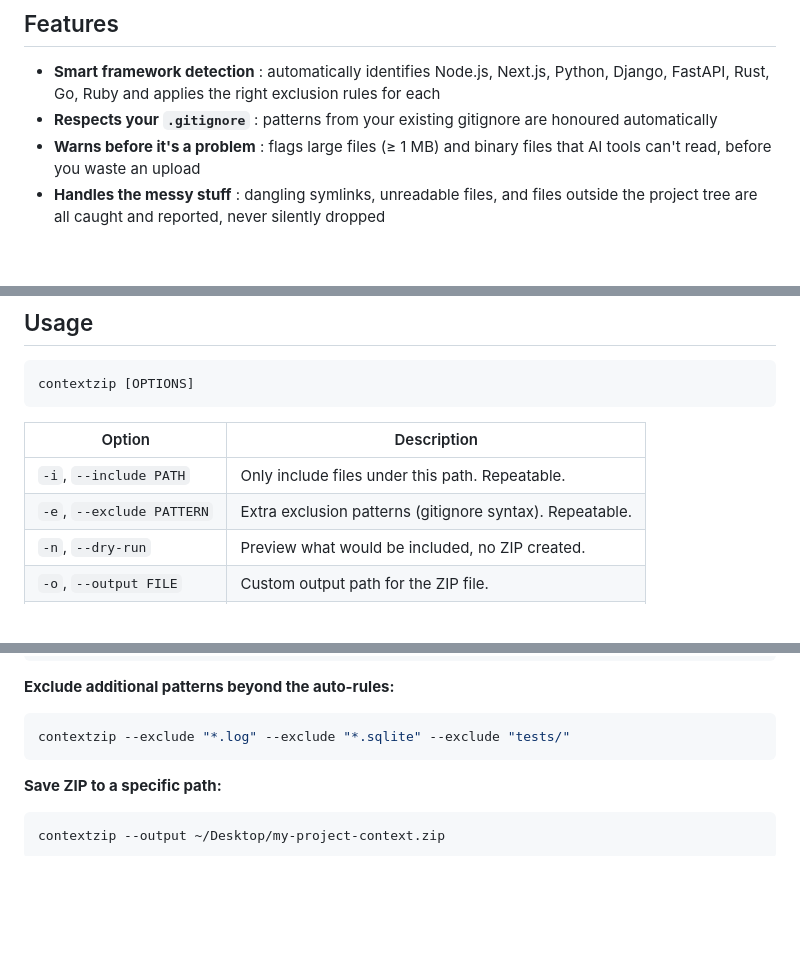
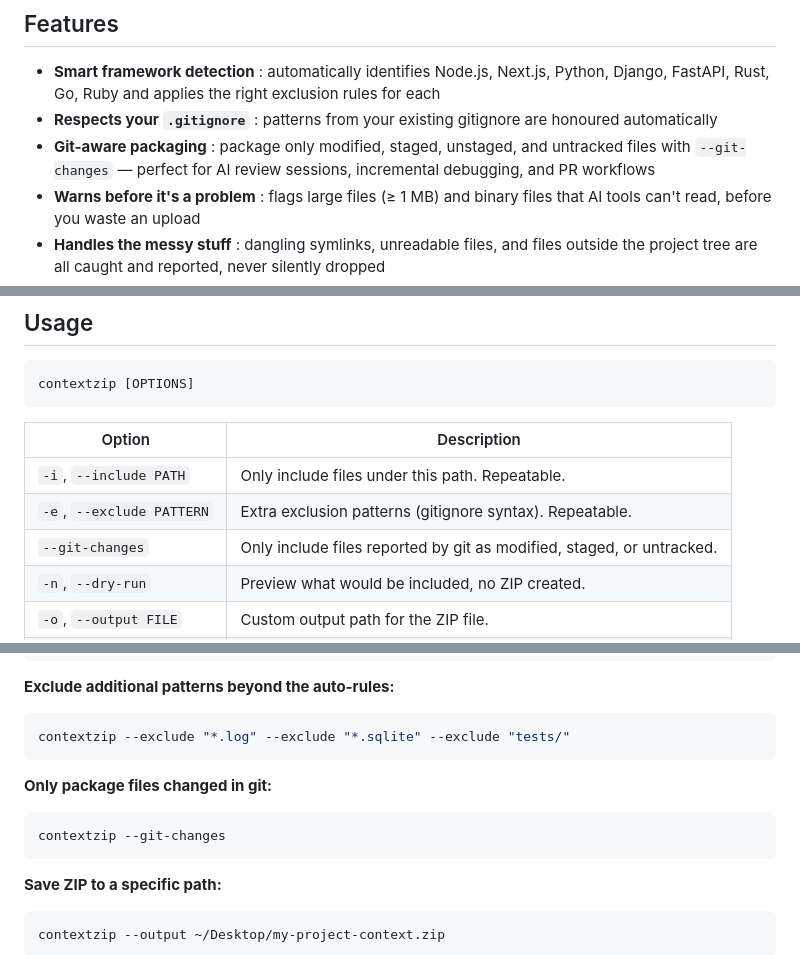
Before and after one commit to akadeepesh/contextzip, a Markdown page: README.md, 3 parts joined by grey strips. Rendered like a GitHub page; blank space fills up the shorter version.

Commit message:
Adding zip the git changes feature in README

````diff
--- a/README.md
+++ b/README.md
@@ -25,6 +25,7 @@ contextzip eliminates that entirely. Run it from your project root, it detects y
 
 - **Smart framework detection** : automatically identifies Node.js, Next.js, Python, Django, FastAPI, Rust, Go, Ruby and applies the right exclusion rules for each
 - **Respects your `.gitignore`** : patterns from your existing gitignore are honoured automatically
+- **Git-aware packaging** : package only modified, staged, unstaged, and untracked files with `--git-changes` — perfect for AI review sessions, incremental debugging, and PR workflows
 - **Warns before it's a problem** : flags large files (≥ 1 MB) and binary files that AI tools can't read, before you waste an upload
 - **Handles the messy stuff** : dangling symlinks, unreadable files, and files outside the project tree are all caught and reported, never silently dropped
 - **Full CLI control** : `--include`, `--exclude`, `--dry-run`, `--verbose`, `--output`, all composable
@@ -83,6 +84,7 @@ contextzip [OPTIONS]
 |---|---|
 | `-i`, `--include PATH` | Only include files under this path. Repeatable. |
 | `-e`, `--exclude PATTERN` | Extra exclusion patterns (gitignore syntax). Repeatable. |
+| `--git-changes` | Only include files reported by git as modified, staged, or untracked. |
 | `-n`, `--dry-run` | Preview what would be included, no ZIP created. |
 | `-o`, `--output FILE` | Custom output path for the ZIP file. |
 | `--no-clipboard` | Skip the clipboard / folder-open step. |
@@ -108,6 +110,11 @@ contextzip --include src --include app
 **Exclude additional patterns beyond the auto-rules:**
 ```bash
 contextzip --exclude "*.log" --exclude "*.sqlite" --exclude "tests/"
+```
+
+**Only package files changed in git:**
+```bash
+contextzip --git-changes
 ```
 
 **Save ZIP to a specific path:**
````
Also changed, not shown: other parts of README.md (+1 -0 lines).
